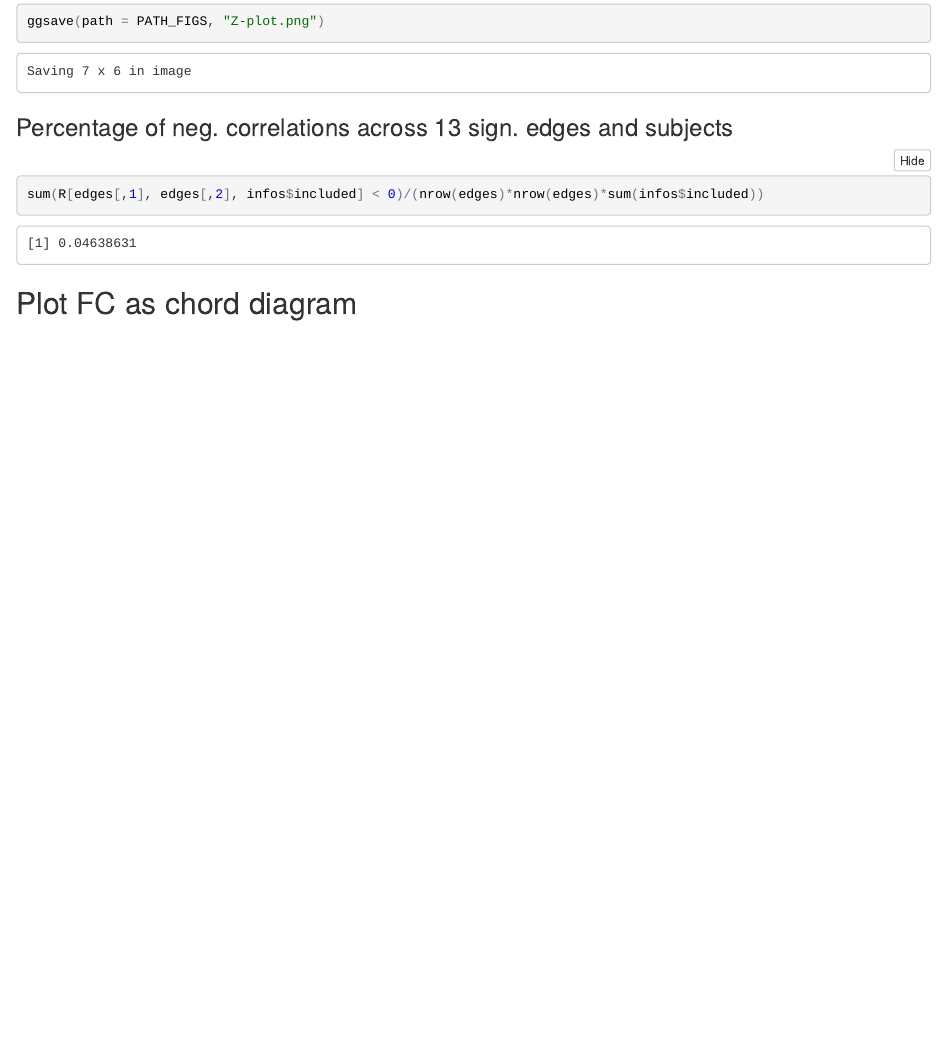
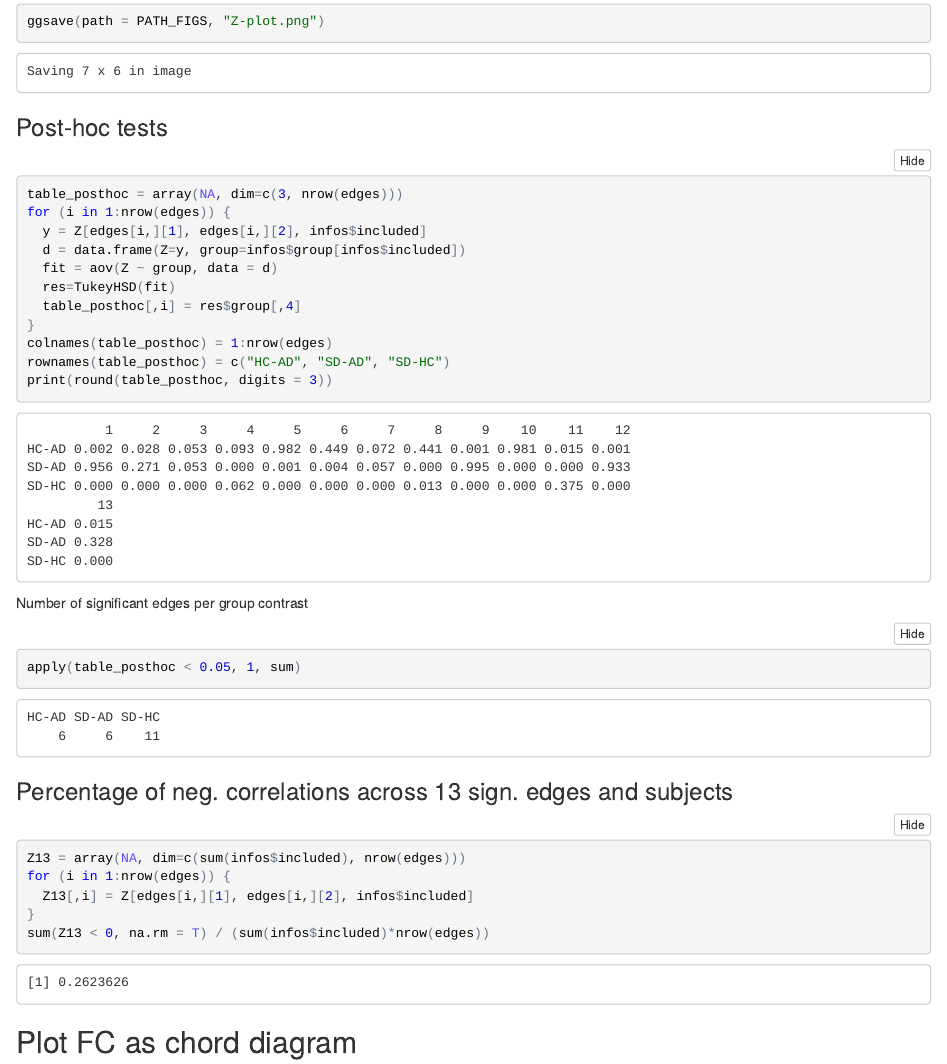
Before and after one commit to schw4b/ADSD, an R Markdown document (results/ADSD.Rmd): the page in a window 1100 px wide, from 11710 px down. The pictures show the output file results/ADSD.nb.html that the author committed with the source, opened offline.

Commit message:
post-hoc tests

````diff
--- a/results/ADSD.Rmd
+++ b/results/ADSD.Rmd
@@ -409,9 +409,35 @@ plot_grid(plotlist = p, ncol = 4, nrow = 4)
 ggsave(path = PATH_FIGS, "Z-plot.png")
 ```
 
+### Post-hoc tests
+```{r}
+table_posthoc = array(NA, dim=c(3, nrow(edges)))
+
+for (i in 1:nrow(edges)) {
+  y = Z[edges[i,][1], edges[i,][2], infos$included]
+  d = data.frame(Z=y, group=infos$group[infos$included])
+  fit = aov(Z ~ group, data = d)
+  res=TukeyHSD(fit)
+  table_posthoc[,i] = res$group[,4]
+}
+colnames(table_posthoc) = 1:nrow(edges)
+rownames(table_posthoc) = c("HC-AD", "SD-AD", "SD-HC")
+print(round(table_posthoc, digits = 3))
+```
+
+Number of significant edges per group contrast
+```{r}
+apply(table_posthoc < 0.05, 1, sum)
+```
+
 ### Percentage of neg. correlations across 13 sign. edges and subjects
 ```{r}
-sum(R[edges[,1], edges[,2], infos$included] < 0)/(nrow(edges)*nrow(edges)*sum(infos$included))
+Z13 = array(NA, dim=c(sum(infos$included), nrow(edges)))
+
+for (i in 1:nrow(edges)) {
+  Z13[,i] = Z[edges[i,][1], edges[i,][2], infos$included]
+}
+sum(Z13 < 0, na.rm = T) / (sum(infos$included)*nrow(edges))
 ```
 
 ## Plot FC as chord diagram
````
Also changed, not shown: results/ADSD.nb.html.
